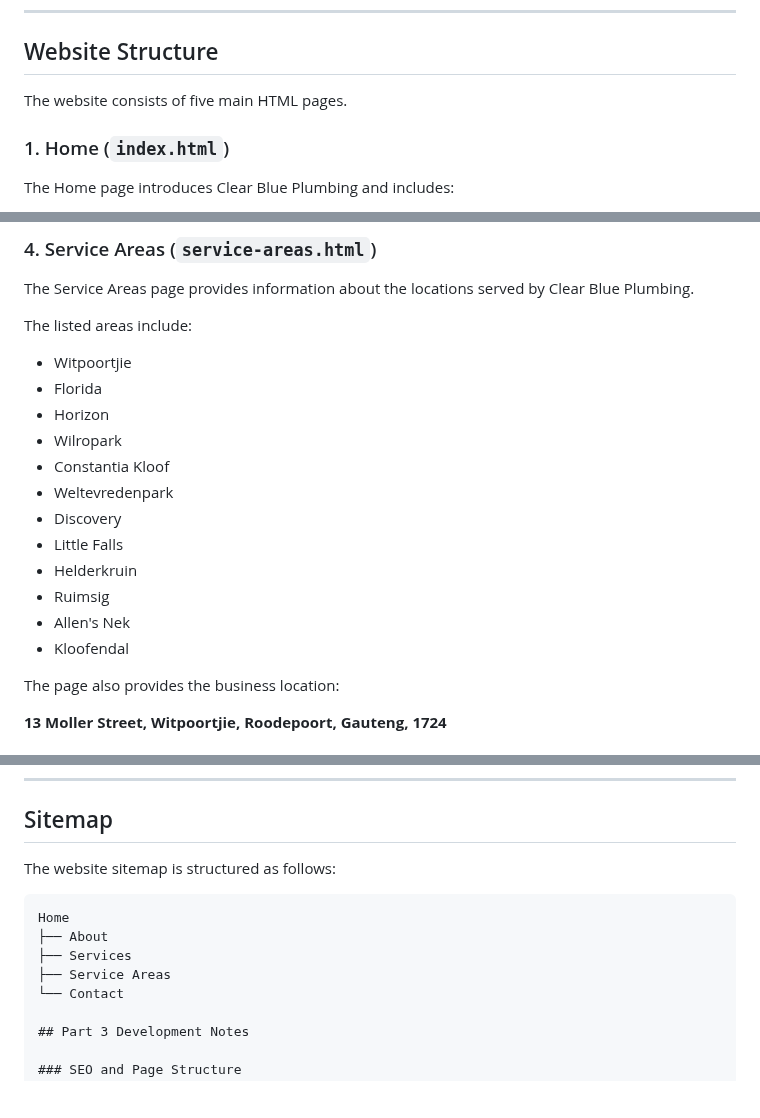
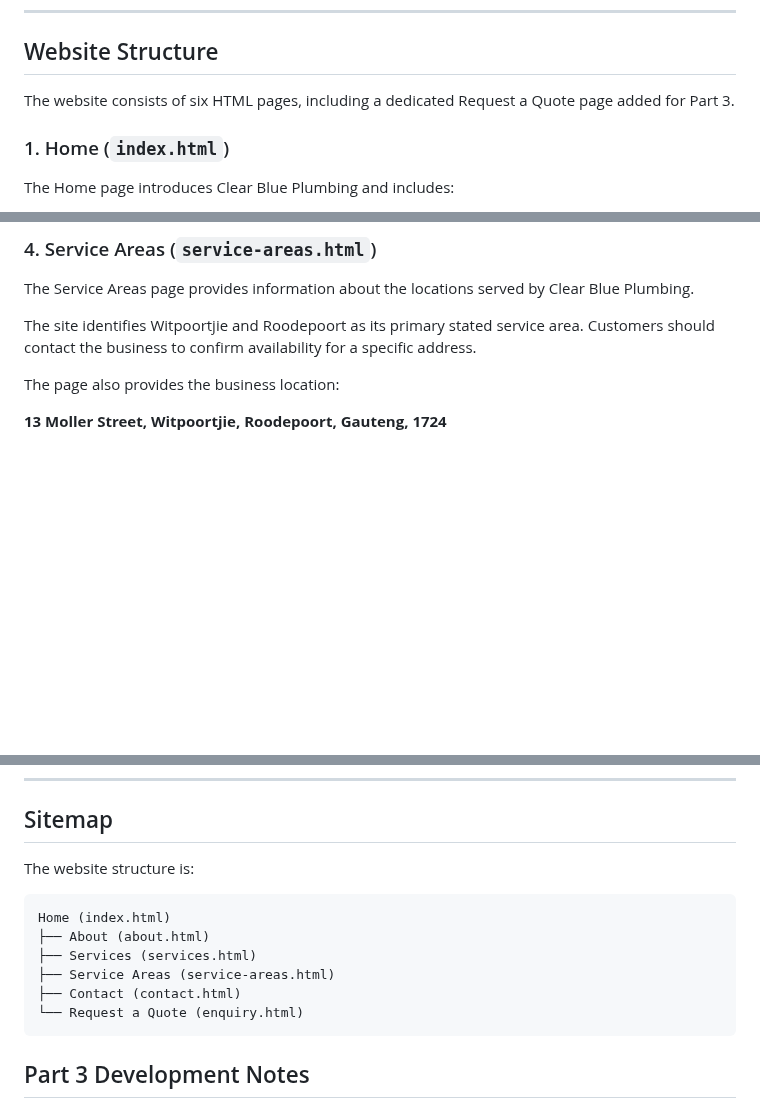
Before and after one commit to Duncan-Loza/Web-Dev-, a Markdown page: README.md, 3 parts joined by grey strips. GitHub-like rendering; blank space fills up the shorter version.

Commit message:
Correct README site structure and document form processing

````diff
--- a/README.md
+++ b/README.md
@@ -53,7 +53,7 @@ The website is designed to provide these users with quick access to information
 
 ## Website Structure
 
-The website consists of five main HTML pages.
+The website consists of six HTML pages, including a dedicated Request a Quote page added for Part 3.
 
 ### 1. Home (`index.html`)
 
@@ -95,20 +95,7 @@ The Services page provides information about the plumbing services offered, incl
 
 The Service Areas page provides information about the locations served by Clear Blue Plumbing.
 
-The listed areas include:
-
-- Witpoortjie
-- Florida
-- Horizon
-- Wilropark
-- Constantia Kloof
-- Weltevredenpark
-- Discovery
-- Little Falls
-- Helderkruin
-- Ruimsig
-- Allen's Nek
-- Kloofendal
+The site identifies Witpoortjie and Roodepoort as its primary stated service area. Customers should contact the business to confirm availability for a specific address.
 
 The page also provides the business location:
 
@@ -133,14 +120,16 @@ The page includes:
 
 ## Sitemap
 
-The website sitemap is structured as follows:
+The website structure is:
 
 ```text
-Home
-├── About
-├── Services
-├── Service Areas
-└── Contact
+Home (index.html)
+├── About (about.html)
+├── Services (services.html)
+├── Service Areas (service-areas.html)
+├── Contact (contact.html)
+└── Request a Quote (enquiry.html)
+```
 
 ## Part 3 Development Notes
 
````
Also changed, not shown: other parts of README.md (+4 -0 lines).
